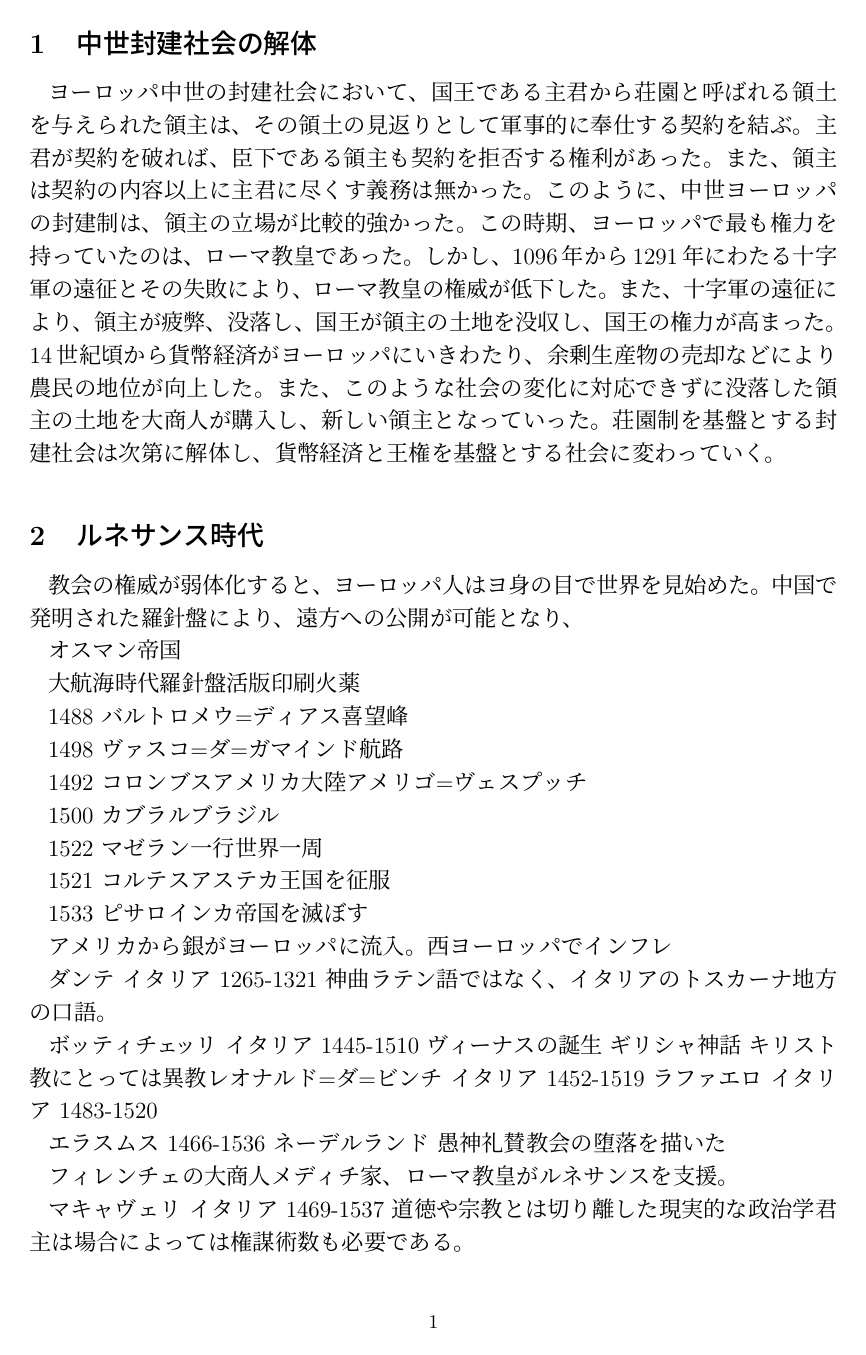
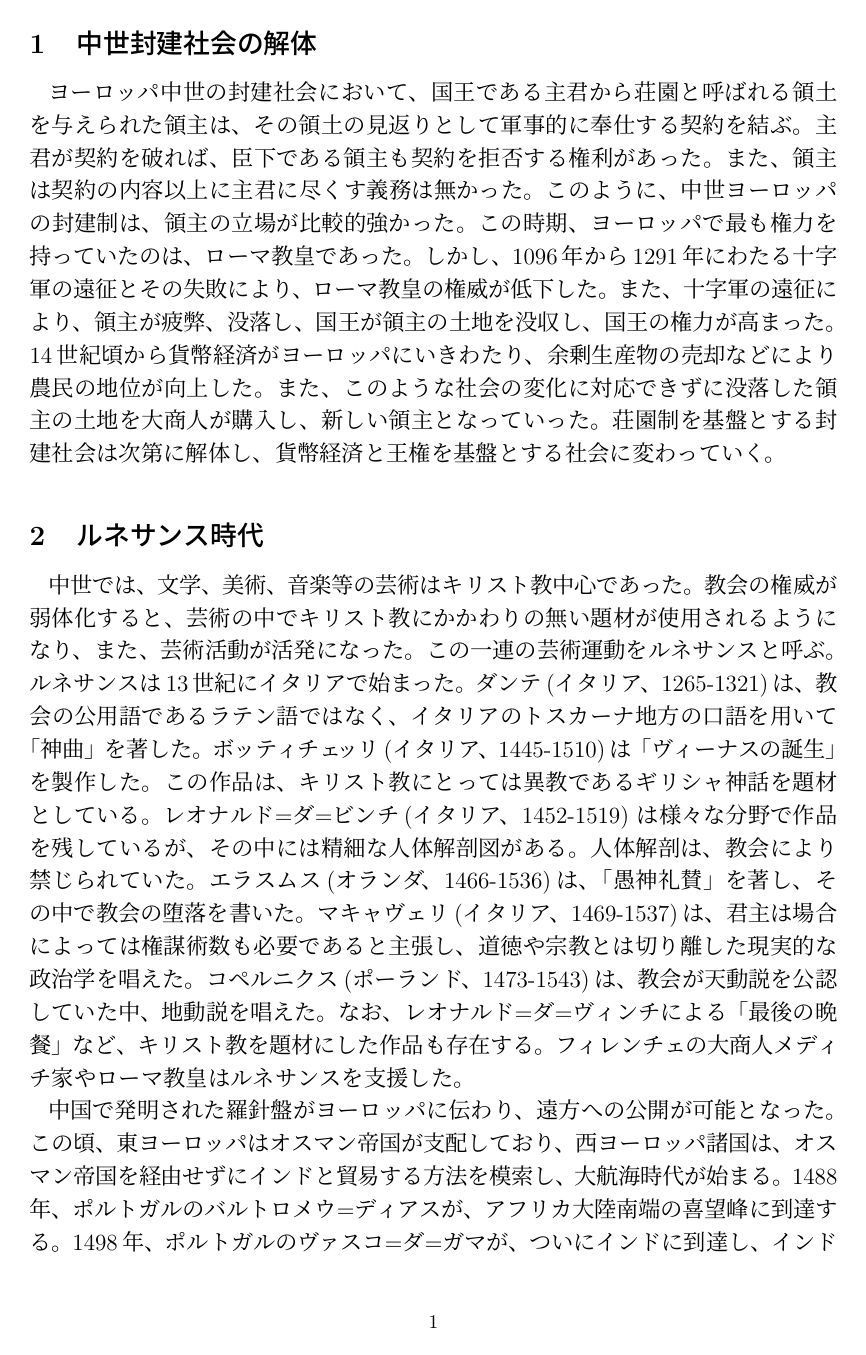
Before and after one commit to yammouch/osaka_geidai, a LaTeX document (western_music/body.tex): page 1 of 3. Compiled offline with pLaTeX and dvipdfmx.

Commit message:
Updated.

```diff
--- a/western_music/body.tex
+++ b/western_music/body.tex
@@ -40,9 +40,39 @@
 
 \section{ルネサンス時代}
 
+中世では、文学、美術、音楽等の芸術はキリスト教中心であった。
 教会の権威が弱体化すると、
-ヨーロッパ人はヨ身の目で世界を見始めた。
-中国で発明された羅針盤により、
-遠方への公開が可能となり、
+芸術の中でキリスト教にかかわりの無い題材が使用されるようになり、
+また、芸術活動が活発になった。
+この一連の芸術運動をルネサンスと呼ぶ。
+ルネサンスは13世紀にイタリアで始まった。
+ダンテ(イタリア、1265-1321)は、
+教会の公用語であるラテン語ではなく、
+イタリアのトスカーナ地方の口語を用いて「神曲」を著した。
+ボッティチェッリ(イタリア、1445-1510)は「ヴィーナスの誕生」
+を製作した。
+この作品は、キリスト教にとっては異教であるギリシャ神話を題材としている。
+レオナルド=ダ=ビンチ(イタリア、1452-1519)
+は様々な分野で作品を残しているが、
+その中には精細な人体解剖図がある。
+人体解剖は、教会により禁じられていた。
+エラスムス(オランダ、1466-1536)は、
+「愚神礼賛」を著し、その中で教会の堕落を書いた。
+マキャヴェリ(イタリア、1469-1537)は、
+君主は場合によっては権謀術数も必要であると主張し、
+道徳や宗教とは切り離した現実的な政治学を唱えた。
+コペルニクス(ポーランド、1473-1543)は、
+教会が天動説を公認していた中、地動説を唱えた。
+なお、レオナルド=ダ=ヴィンチによる「最後の晩餐」など、
+キリスト教を題材にした作品も存在する。
+フィレンチェの大商人メディチ家やローマ教皇はルネサンスを支援した。
 
-オスマン帝国
+中国で発明された羅針盤がヨーロッパに伝わり、
+遠方への公開が可能となった。
+この頃、東ヨーロッパはオスマン帝国が支配しており、
+西ヨーロッパ諸国は、オスマン帝国を経由せずにインドと貿易する方法を模索し、
+大航海時代が始まる。
+1488年、ポルトガルのバルトロメウ=ディアスが、
+アフリカ大陸南端の喜望峰に到達する。
+1498年、ポルトガルのヴァスコ=ダ=ガマが、ついにインドに到達し、
+インド航路が開かれる。
@@ -49,54 +82,17 @@
 
-大航海時代
-羅針盤
-活版印刷
-火薬
+%1521
+%コルテス
+%アステカ王国を征服
 
-1488
-バルトロメウ=ディアス
-喜望峰
+%1533
+%ピサロ
+%インカ帝国を滅ぼす
 
-1498
-ヴァスコ=ダ=ガマ
-インド航路
+%アメリカから銀がヨーロッパに流入。
+%西ヨーロッパでインフレ
 
-1492
-コロンブス
-アメリカ大陸
-アメリゴ=ヴェスプッチ
 
-1500
-カブラル
-ブラジル
+\section{ルネサンスの音楽}
 
-1522
-マゼラン一行
-世界一周
+グーテンベルク(ドイツ、1398-1468)活版印刷を発明した。
 
-1521
-コルテス
-アステカ王国を征服
-
-1533
-ピサロ
-インカ帝国を滅ぼす
-
-アメリカから銀がヨーロッパに流入。
-西ヨーロッパでインフレ
-
-ダンテ イタリア 1265-1321 神曲
-ラテン語ではなく、イタリアのトスカーナ地方の口語。
-
-ボッティチェッリ イタリア 1445-1510
-ヴィーナスの誕生 ギリシャ神話 キリスト教にとっては異教
-レオナルド=ダ=ビンチ イタリア 1452-1519
-ラファエロ イタリア 1483-1520
-
-エラスムス 1466-1536 ネーデルランド 愚神礼賛
-教会の堕落を描いた
-
-フィレンチェの大商人メディチ家、ローマ教皇がルネサンスを支援。
-
-マキャヴェリ イタリア 1469-1537
-道徳や宗教とは切り離した現実的な政治学
-君主は場合によっては権謀術数も必要である。
@@ -108,4 +99,3 @@
-活版印刷を発明
 
 聖ピエトロ大聖堂の大改修
 贖宥状
```
Also changed, not shown: western_music/body.tex (26 more changed lines).
